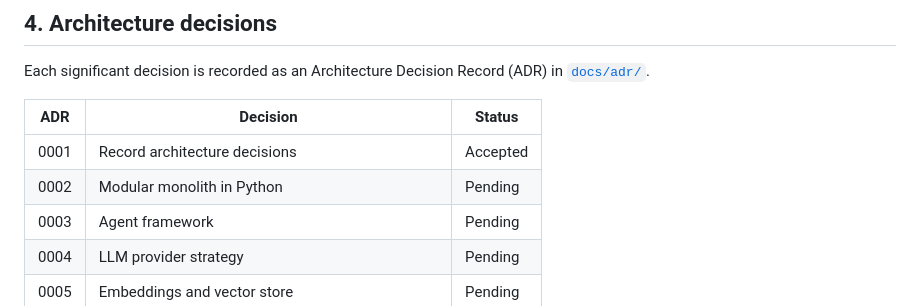
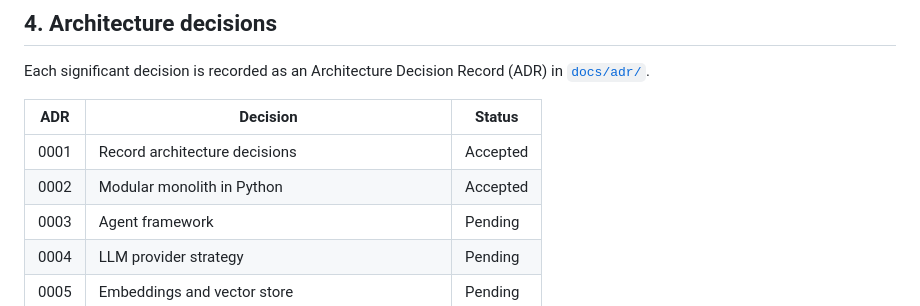
Before and after one commit to pranitdeshpande98/roost-hr-assistant, a Markdown page: docs/02-architecture.md, the part around the change. Rendered like a GitHub page.

Commit message:
docs: mark ADR-0002 accepted

```diff
--- a/docs/02-architecture.md
+++ b/docs/02-architecture.md
@@ -133,7 +133,7 @@ in [`docs/adr/`](adr/).
 | ADR | Decision | Status |
 |---|---|---|
 | 0001 | Record architecture decisions | Accepted |
-| 0002 | Modular monolith in Python | Pending |
+| 0002 | Modular monolith in Python | Accepted |
 | 0003 | Agent framework | Pending |
 | 0004 | LLM provider strategy | Pending |
 | 0005 | Embeddings and vector store | Pending |
```
